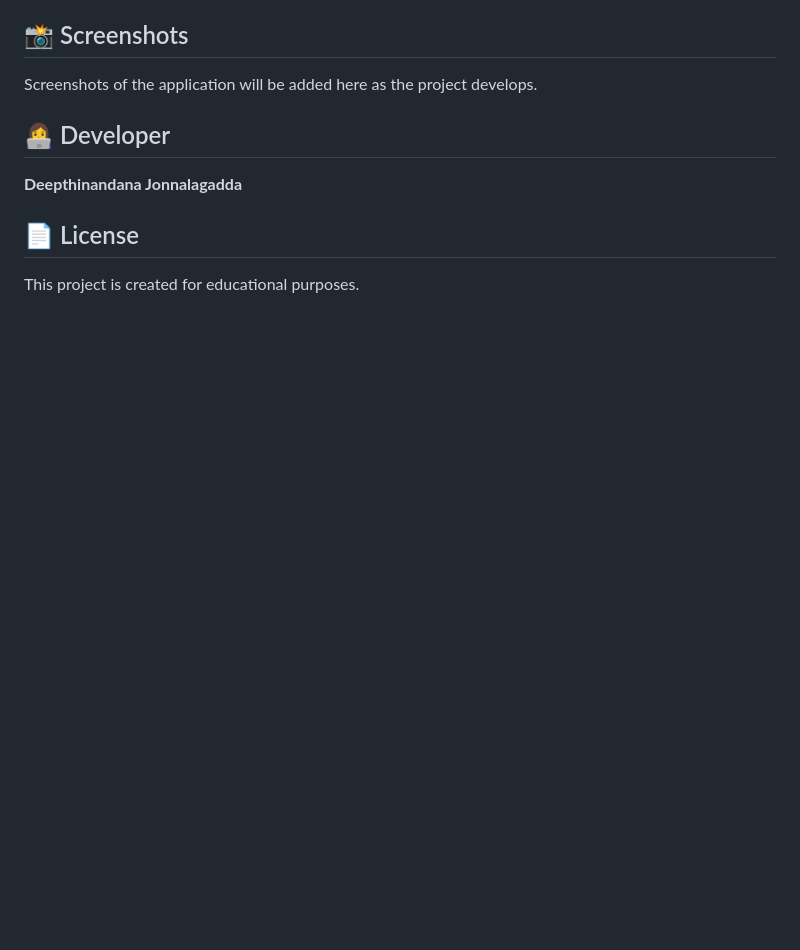
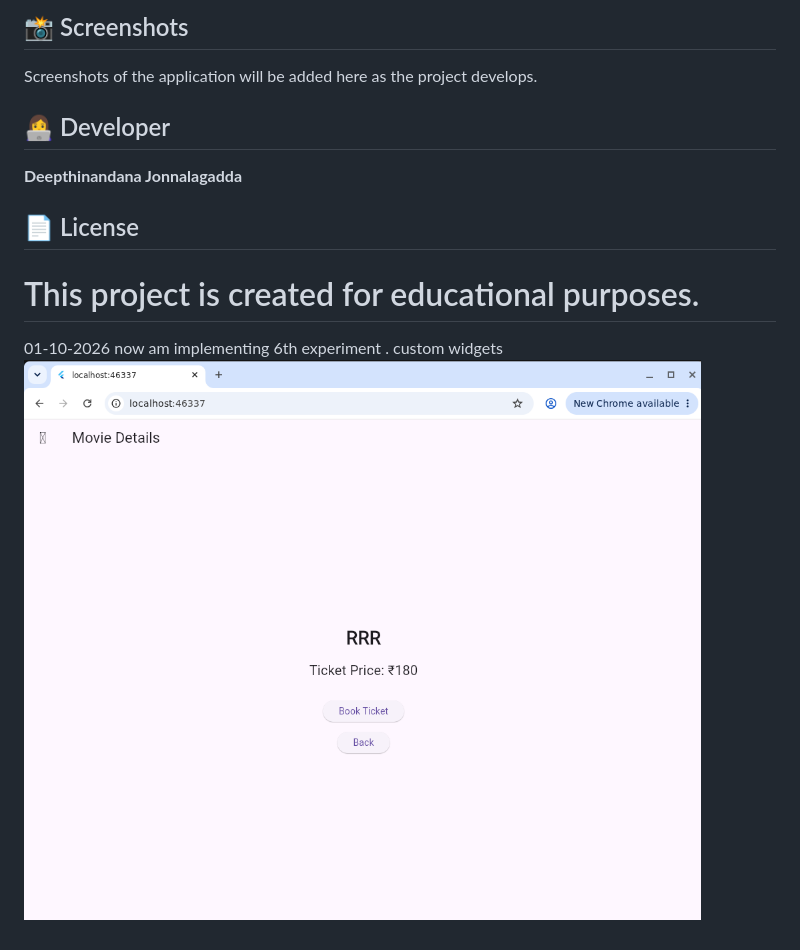
Before and after one commit to deepthinandanajg-create/movie_ticket_booking_app, a Markdown page: README.md, the part around the change. Drawn GitHub-style; pictures changed too: image.png (added); blank space fills up the shorter version.

Commit message:
Add project screenshot to README

```diff
--- a/README.md
+++ b/README.md
@@ -132,3 +132,7 @@ Screenshots of the application will be added here as the project develops.
 ## 📄 License
 
 This project is created for educational purposes.
+=====================================================================
+01-10-2026
+now am implementing 6th experiment . custom widgets
+![alt text](image.png)
```
